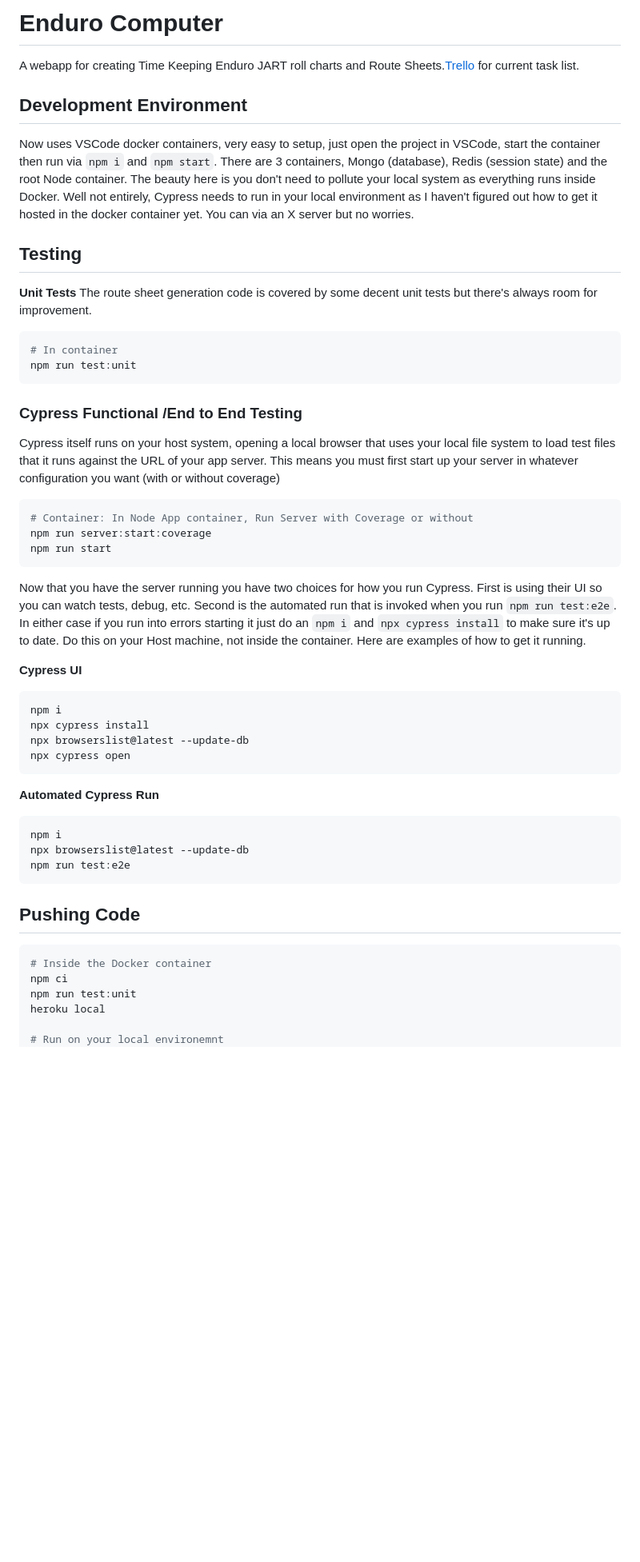
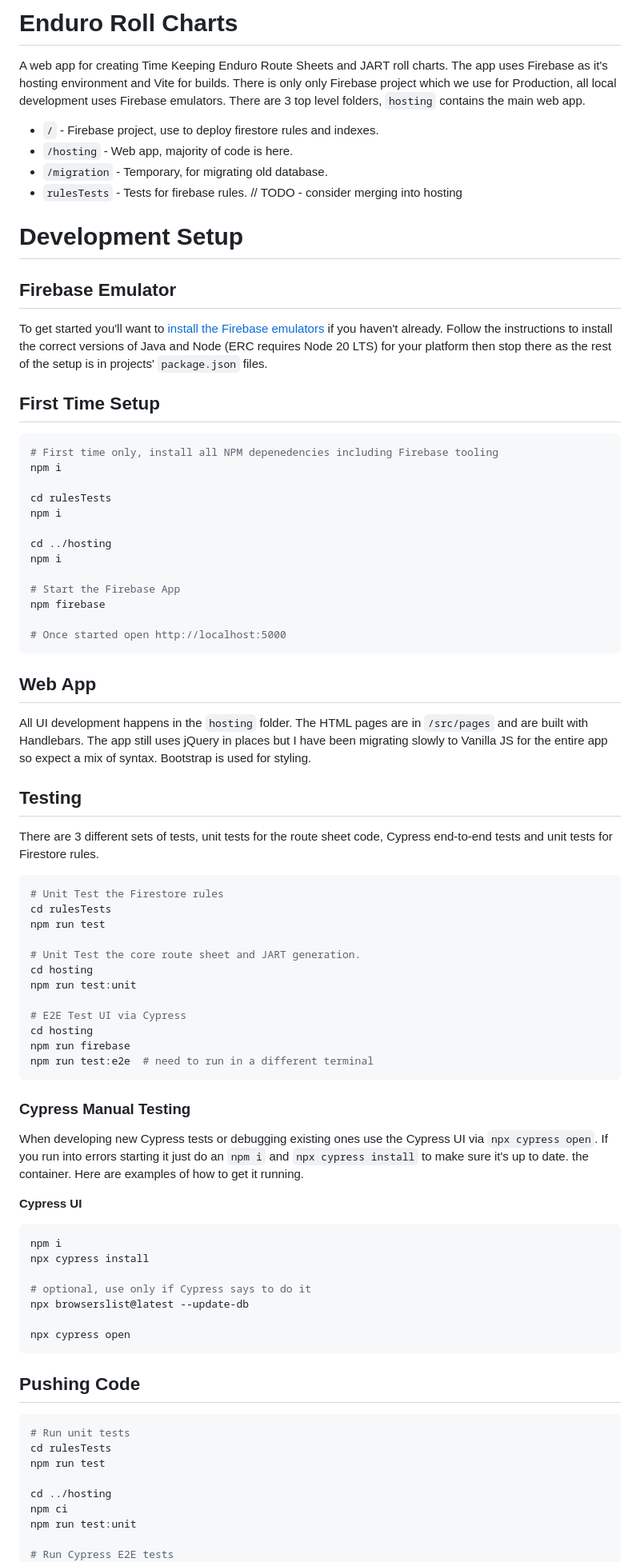
Before and after one commit to troysandal/endurorollchart, a Markdown page: hosting/README.md, the part around the change printed below. Shown: that part at 80% size. Drawn GitHub-style; blank space fills up the shorter version.

````diff
--- a/hosting/README.md
+++ b/hosting/README.md
@@ -1,55 +1,79 @@
-# Enduro Computer
-A webapp for creating Time Keeping Enduro JART roll charts and Route Sheets.[Trello](https://trello.com/b/aooHnWXu/enduro-computer) for current task list.
+# Enduro Roll Charts
+A web app for creating Time Keeping Enduro Route Sheets and JART roll charts.  The app uses Firebase as it's hosting environment and Vite for builds. There is only only Firebase project which we use for Production, all local development uses Firebase emulators.   There are 3 top level folders, `hosting` contains the main web app.
+
+- `/` - Firebase project, use to deploy firestore rules and indexes.
+- `/hosting` - Web app, majority of code is here.
+- `/migration` - Temporary, for migrating old database.
+- `rulesTests` - Tests for firebase rules. // TODO - consider merging into hosting
+
+# Development Setup
+## Firebase Emulator
+To get started you'll want to [install the Firebase emulators](https://firebase.google.com/docs/emulator-suite/install_and_configure) if you haven't already. Follow the instructions to install the correct versions of Java and Node (ERC requires Node 20 LTS) for your platform then stop there as the rest of the setup is in projects' `package.json` files.
+
+## First Time Setup
+``` sh
+# First time only, install all NPM depenedencies including Firebase tooling
+npm i
+
+cd rulesTests
+npm i
+
+cd ../hosting
+npm i
+
+# Start the Firebase App
+npm firebase
+
+# Once started open http://localhost:5000
+```
+
+## Web App
+All UI development happens in the `hosting` folder.  The HTML pages are in `/src/pages` and are built with Handlebars.  The app still uses jQuery in places but I have been migrating slowly to Vanilla JS for the entire app so expect a mix of syntax.  Bootstrap is used for styling.
 
 
-## Development Environment
-Now uses VSCode docker containers, very easy to setup, just open the project in VSCode, start the container then run via `npm i` and `npm start`.  There are 3 containers, Mongo (database), Redis (session state) and the root Node container.  The beauty here is you don't need to pollute your local system as everything runs inside Docker.  Well not entirely, Cypress needs to run in your local environment as I haven't figured out how to get it hosted in the docker container yet.  You can via an X server but no worries.
+## Testing
+There are 3 different sets of tests, unit tests for the route sheet code, Cypress end-to-end tests and unit tests for Firestore rules.
 
-## Testing
-**Unit Tests**
-The route sheet generation code is covered by some decent unit tests but there's always room for improvement.
 ``` sh
-# In container
+# Unit Test the Firestore rules
+cd rulesTests
+npm run test
+
+# Unit Test the core route sheet and JART generation.
+cd hosting
 npm run test:unit
+
+# E2E Test UI via Cypress
+cd hosting
+npm run firebase
+npm run test:e2e  # need to run in a different terminal
 ```
 
-### Cypress Functional /End to End Testing
-Cypress itself runs on your host system, opening a local browser that uses your local file system
-to load test files that it runs against the URL of your app server.  This means you must first
-start up your server in whatever configuration you want (with or without coverage)
-
-``` sh
-# Container: In Node App container, Run Server with Coverage or without
-npm run server:start:coverage
-npm run start
-```
-
-Now that you have the server running you have two choices for how you run Cypress.  First is using
-their UI so you can watch tests, debug, etc.  Second is the automated run that is invoked when
-you run `npm run test:e2e`.  In either case if you run into errors starting it just do an `npm i`
-and `npx cypress install` to make sure it's up to date. Do this on your Host machine, not inside
+### Cypress Manual Testing
+When developing new Cypress tests or debugging existing ones use the Cypress UI via `npx cypress open`.  If you run into errors starting it just do an `npm i`
+and `npx cypress install` to make sure it's up to date.
 the container.  Here are examples of how to get it running.
 
 **Cypress UI**
 ``` sh
 npm i
 npx cypress install
+
+# optional, use only if Cypress says to do it
 npx browserslist@latest --update-db
+
 npx cypress open
-```
-**Automated Cypress Run**
-``` sh
-npm i
-npx browserslist@latest --update-db
-npm run test:e2e
 ```
 
 ## Pushing Code
 ```bash
-# Inside the Docker container
+# Run unit tests
+cd rulesTests
+npm run test
+
+cd ../hosting
 npm ci
 npm run test:unit
-heroku local
 
-# Run on your local environemnt
+# Run Cypress E2E tests
 npm ci
````
Also changed, not shown: other parts of hosting/README.md (+11 -48 lines).
